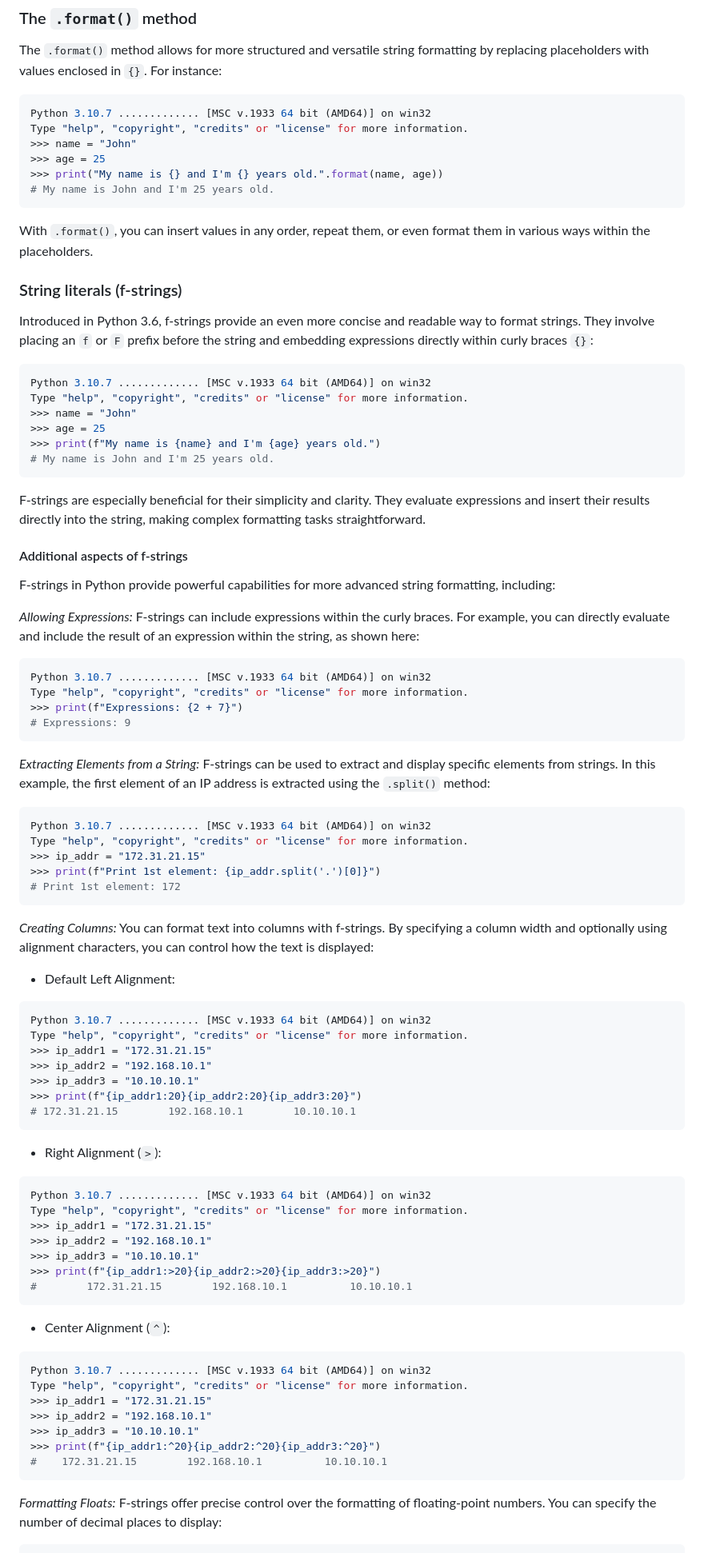
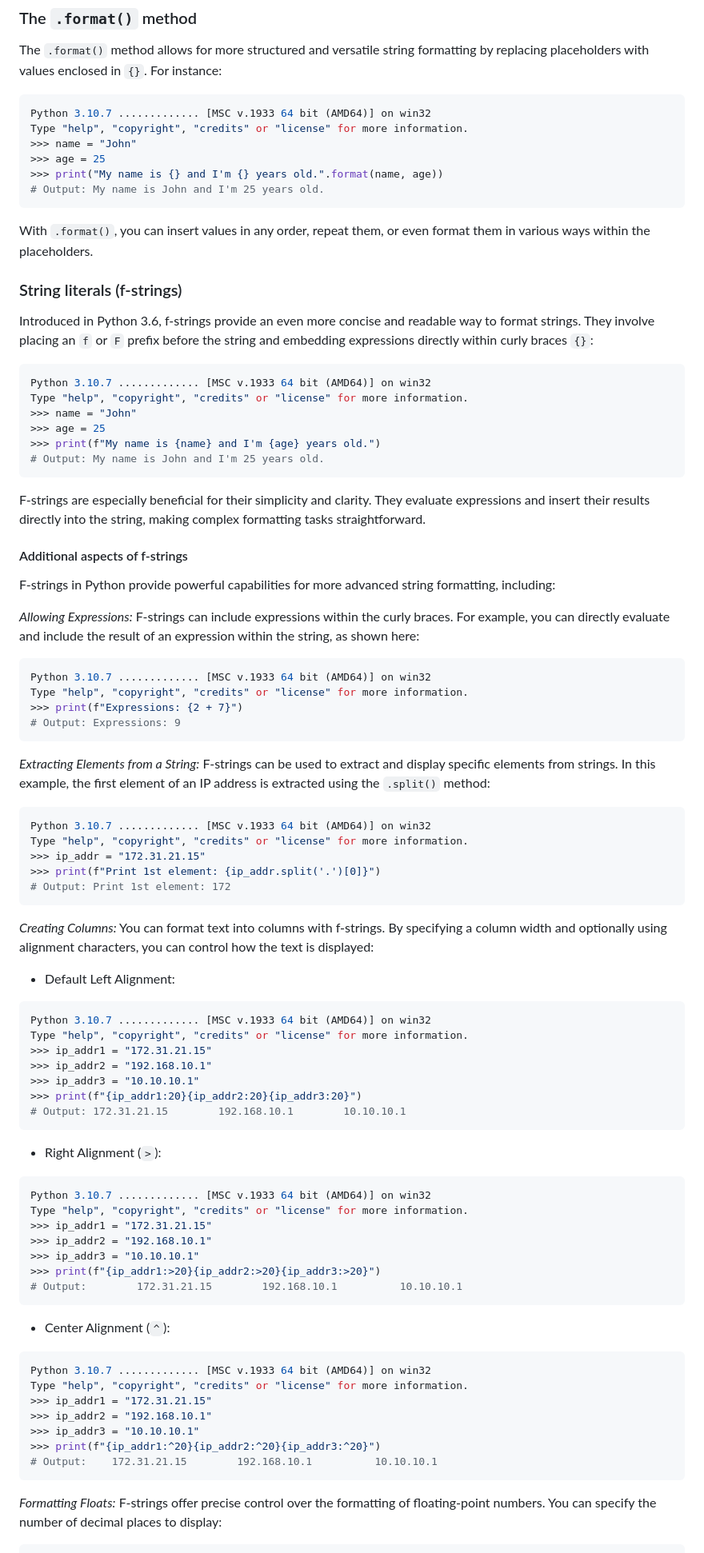
Before and after one commit to sydasif/my-pandoc-book, a Markdown page: chapters/04-string.md, the part around one of its changes. Shown at 80% size. Drawn GitHub-style.

Commit message:
update output

````diff
--- a/chapters/04-string.md
+++ b/chapters/04-string.md
@@ -248,7 +250,7 @@ Type "help", "copyright", "credits" or "license" for more information.
 >>> name = "John"
 >>> age = 25
 >>> print("My name is {} and I'm {} years old.".format(name, age))
-# My name is John and I'm 25 years old.
+# Output: My name is John and I'm 25 years old.
 ```
 
 With `.format()`, you can insert values in any order, repeat them, or even format them in various ways within the placeholders.
@@ -263,7 +265,7 @@ Type "help", "copyright", "credits" or "license" for more information.
 >>> name = "John"
 >>> age = 25
 >>> print(f"My name is {name} and I'm {age} years old.")
-# My name is John and I'm 25 years old.
+# Output: My name is John and I'm 25 years old.
 ```
 
 F-strings are especially beneficial for their simplicity and clarity. They evaluate expressions and insert their results directly into the string, making complex formatting tasks straightforward.
@@ -278,7 +280,7 @@ F-strings in Python provide powerful capabilities for more advanced string forma
 Python 3.10.7 ............. [MSC v.1933 64 bit (AMD64)] on win32
 Type "help", "copyright", "credits" or "license" for more information.
 >>> print(f"Expressions: {2 + 7}")
-# Expressions: 9
+# Output: Expressions: 9
 ```
 
 *Extracting Elements from a String:* F-strings can be used to extract and display specific elements from strings. In this example, the first element of an IP address is extracted using the `.split()` method:
@@ -288,7 +290,7 @@ Python 3.10.7 ............. [MSC v.1933 64 bit (AMD64)] on win32
 Type "help", "copyright", "credits" or "license" for more information.
 >>> ip_addr = "172.31.21.15"
 >>> print(f"Print 1st element: {ip_addr.split('.')[0]}")
-# Print 1st element: 172
+# Output: Print 1st element: 172
 ```
 
 *Creating Columns:* You can format text into columns with f-strings. By specifying a column width and optionally using alignment characters, you can control how the text is displayed:
@@ -302,7 +304,7 @@ Type "help", "copyright", "credits" or "license" for more information.
 >>> ip_addr2 = "192.168.10.1"
 >>> ip_addr3 = "10.10.10.1"
 >>> print(f"{ip_addr1:20}{ip_addr2:20}{ip_addr3:20}")
-# 172.31.21.15        192.168.10.1        10.10.10.1
+# Output: 172.31.21.15        192.168.10.1        10.10.10.1
 ```
 
 - Right Alignment (`>`):
@@ -314,7 +316,7 @@ Type "help", "copyright", "credits" or "license" for more information.
 >>> ip_addr2 = "192.168.10.1"
 >>> ip_addr3 = "10.10.10.1"
 >>> print(f"{ip_addr1:>20}{ip_addr2:>20}{ip_addr3:>20}")
-#        172.31.21.15        192.168.10.1          10.10.10.1
+# Output:        172.31.21.15        192.168.10.1          10.10.10.1
 ```
 
 - Center Alignment (`^`):
@@ -326,7 +328,7 @@ Type "help", "copyright", "credits" or "license" for more information.
 >>> ip_addr2 = "192.168.10.1"
 >>> ip_addr3 = "10.10.10.1"
 >>> print(f"{ip_addr1:^20}{ip_addr2:^20}{ip_addr3:^20}")
-#    172.31.21.15        192.168.10.1          10.10.10.1
+# Output:    172.31.21.15        192.168.10.1          10.10.10.1
 ```
 
 *Formatting Floats:* F-strings offer precise control over the formatting of floating-point numbers. You can specify the number of decimal places to display:
````
Also changed, not shown: other parts of chapters/04-string.md (+23 -21 lines).
